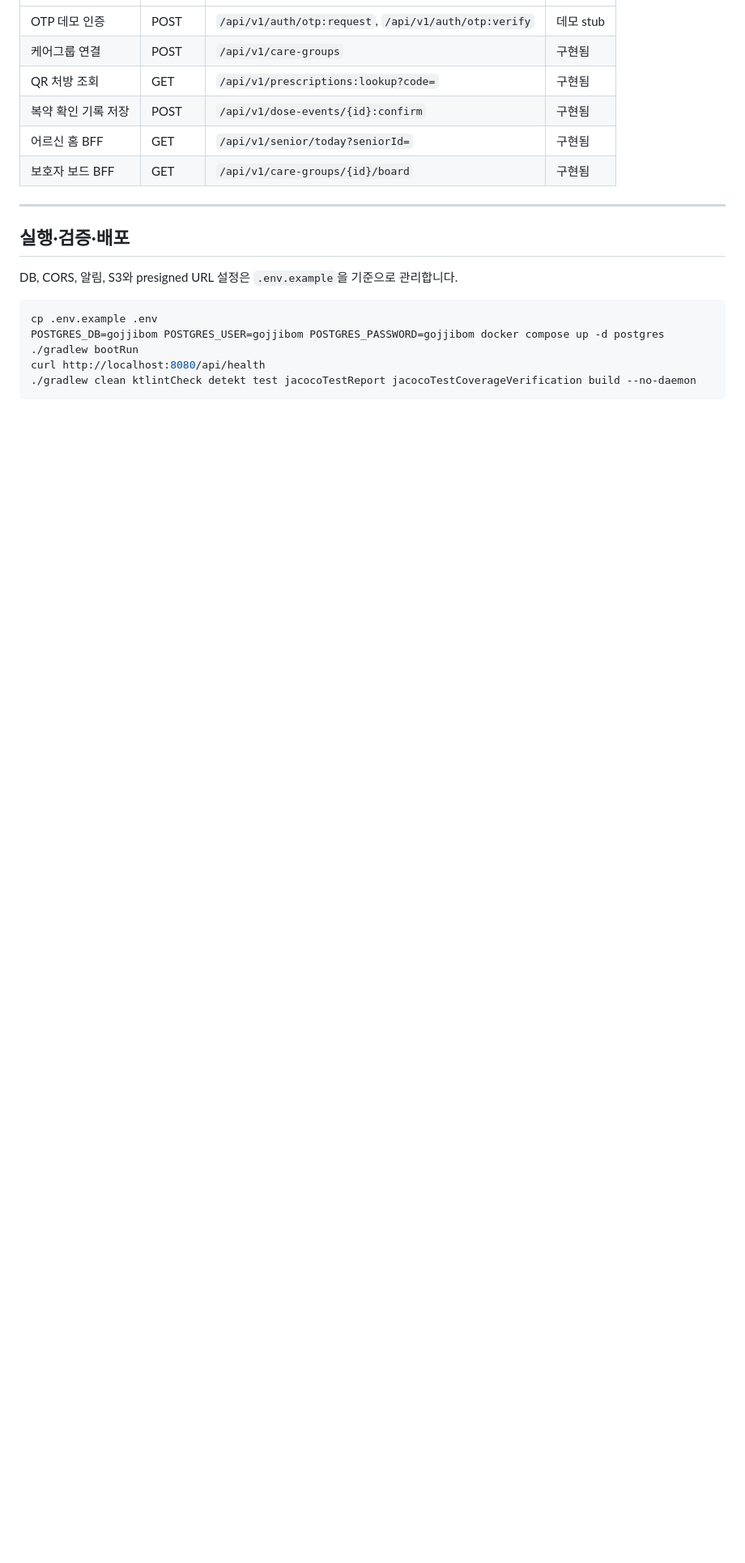
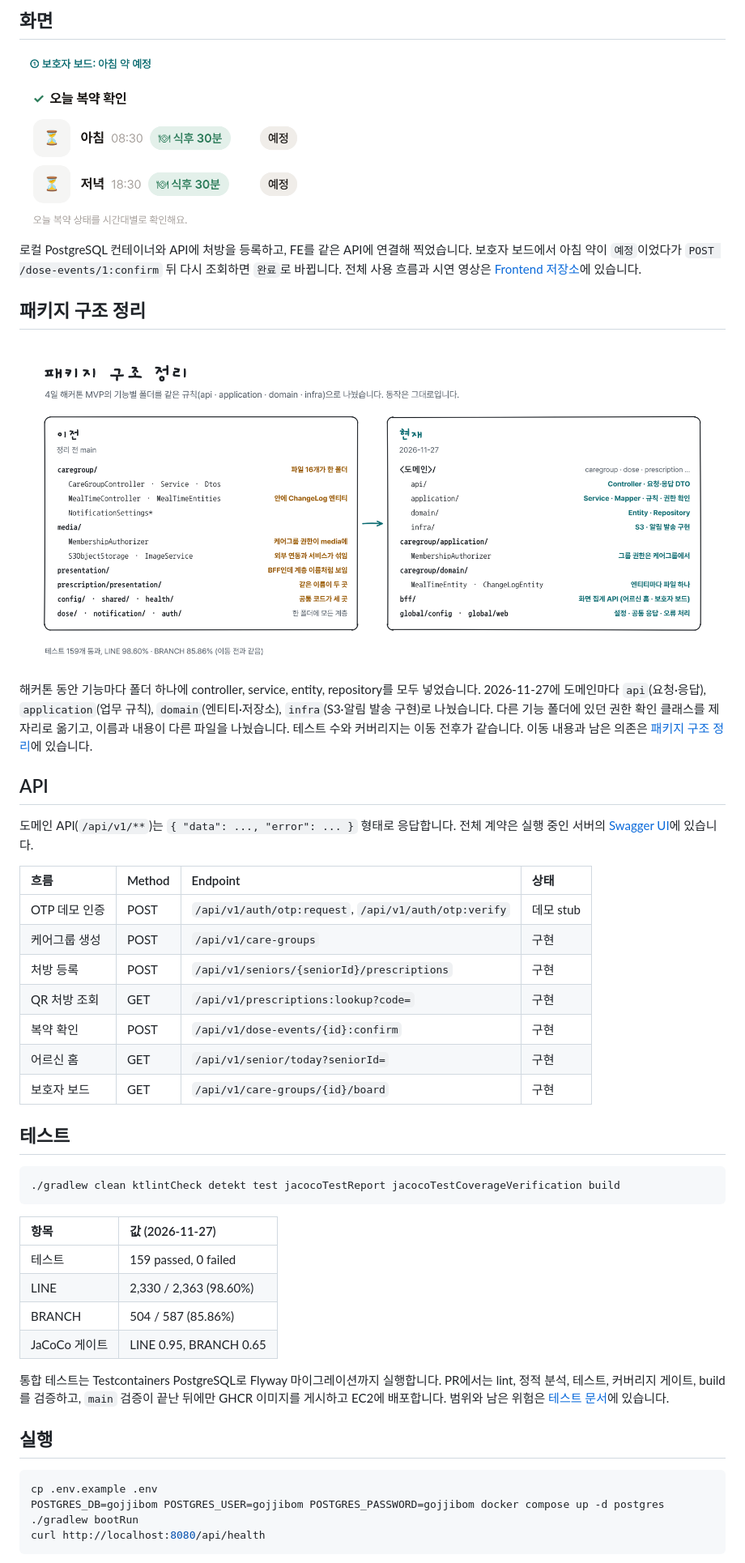
Before and after one commit to TIKI-TAKA-hackathon/Tiki-Taka-BE, a Markdown page: README.md, the part around one of its changes. Shown at 81% size. GitHub-like rendering; pictures changed too: docs/assets/images/board-confirm.gif (added), docs/assets/images/package-structure.png (added); blank space fills up the shorter version.

Commit message:
docs(readme): 패키지 구조 정리 기록과 README 재구성
- 패키지 구조 정리 전후 문서와 그림 추가
- 아키텍처 그림 재생성, 경로 변경 기록
- README를 흐름(시퀀스)·핵심 코드·화면 중심으로 재작성
- 로컬 API로 찍은 보호자 보드 복약 확인 GIF 추가

````diff
--- a/README.md
+++ b/README.md
@@ -93,21 +155,50 @@ graph TD
+## 화면
+
+<img src="./docs/assets/images/board-confirm.gif" width="360" alt="복약 확인 API 호출 전후의 보호자 보드" />
+
+로컬 PostgreSQL 컨테이너와 API에 처방을 등록하고, FE를 같은 API에 연결해 찍었습니다. 보호자 보드에서 아침 약이 `예정`이었다가 `POST /dose-events/1:confirm` 뒤 다시 조회하면 `완료`로 바뀝니다. 전체 사용 흐름과 시연 영상은 [Frontend 저장소](https://github.com/TIKI-TAKA-hackathon/Tiki-Taka-FE)에 있습니다.
+
+## 패키지 구조 정리
+
+![패키지 구조 정리 전후](./docs/assets/images/package-structure.png)
+
+해커톤 동안 기능마다 폴더 하나에 controller, service, entity, repository를 모두 넣었습니다. 2026-11-27에 도메인마다 `api`(요청·응답), `application`(업무 규칙), `domain`(엔티티·저장소), `infra`(S3·알림 발송 구현)로 나눴습니다. 다른 기능 폴더에 있던 권한 확인 클래스를 제자리로 옮기고, 이름과 내용이 다른 파일을 나눴습니다. 테스트 수와 커버리지는 이동 전후가 같습니다. 이동 내용과 남은 의존은 [패키지 구조 정리](./docs/refactoring/2026-11-package-structure.md)에 있습니다.
+
+## API
+
+도메인 API(`/api/v1/**`)는 `{ "data": ..., "error": ... }` 형태로 응답합니다. 전체 계약은 실행 중인 서버의 [Swagger UI](http://localhost:8080/swagger-ui/index.html)에 있습니다.
+
+| 흐름 | Method | Endpoint | 상태 |
+| :-- | :-- | :-- | :-- |
 | OTP 데모 인증 | POST | `/api/v1/auth/otp:request`, `/api/v1/auth/otp:verify` | 데모 stub |
-| 케어그룹 연결 | POST | `/api/v1/care-groups` | 구현됨 |
-| QR 처방 조회 | GET | `/api/v1/prescriptions:lookup?code=` | 구현됨 |
-| 복약 확인 기록 저장 | POST | `/api/v1/dose-events/{id}:confirm` | 구현됨 |
-| 어르신 홈 BFF | GET | `/api/v1/senior/today?seniorId=` | 구현됨 |
-| 보호자 보드 BFF | GET | `/api/v1/care-groups/{id}/board` | 구현됨 |
+| 케어그룹 생성 | POST | `/api/v1/care-groups` | 구현 |
+| 처방 등록 | POST | `/api/v1/seniors/{seniorId}/prescriptions` | 구현 |
+| QR 처방 조회 | GET | `/api/v1/prescriptions:lookup?code=` | 구현 |
+| 복약 확인 | POST | `/api/v1/dose-events/{id}:confirm` | 구현 |
+| 어르신 홈 | GET | `/api/v1/senior/today?seniorId=` | 구현 |
+| 보호자 보드 | GET | `/api/v1/care-groups/{id}/board` | 구현 |
 
----
+## 테스트
 
-## 실행·검증·배포
+```bash
+./gradlew clean ktlintCheck detekt test jacocoTestReport jacocoTestCoverageVerification build
+```
 
-DB, CORS, 알림, S3와 presigned URL 설정은 `.env.example`을 기준으로 관리합니다.
+| 항목 | 값 (2026-11-27) |
+| :-- | :-- |
+| 테스트 | 159 passed, 0 failed |
+| LINE | 2,330 / 2,363 (98.60%) |
+| BRANCH | 504 / 587 (85.86%) |
+| JaCoCo 게이트 | LINE 0.95, BRANCH 0.65 |
+
+통합 테스트는 Testcontainers PostgreSQL로 Flyway 마이그레이션까지 실행합니다. PR에서는 lint, 정적 분석, 테스트, 커버리지 게이트, build를 검증하고, `main` 검증이 끝난 뒤에만 GHCR 이미지를 게시하고 EC2에 배포합니다. 범위와 남은 위험은 [테스트 문서](./docs/TESTING.md)에 있습니다.
+
+## 실행
 
 ```bash
 cp .env.example .env
 POSTGRES_DB=gojjibom POSTGRES_USER=gojjibom POSTGRES_PASSWORD=gojjibom docker compose up -d postgres
 ./gradlew bootRun
 curl http://localhost:8080/api/health
-./gradlew clean ktlintCheck detekt test jacocoTestReport jacocoTestCoverageVerification build --no-daemon
 ```
 
````
Also changed, not shown: other parts of README.md (+158 -91 lines), architecture/architecture.md (+1 -0 lines), docs/refactoring/2026-11-package-structure.md (added, +66 -0 lines), architecture/architecture.png, 1 other file.
